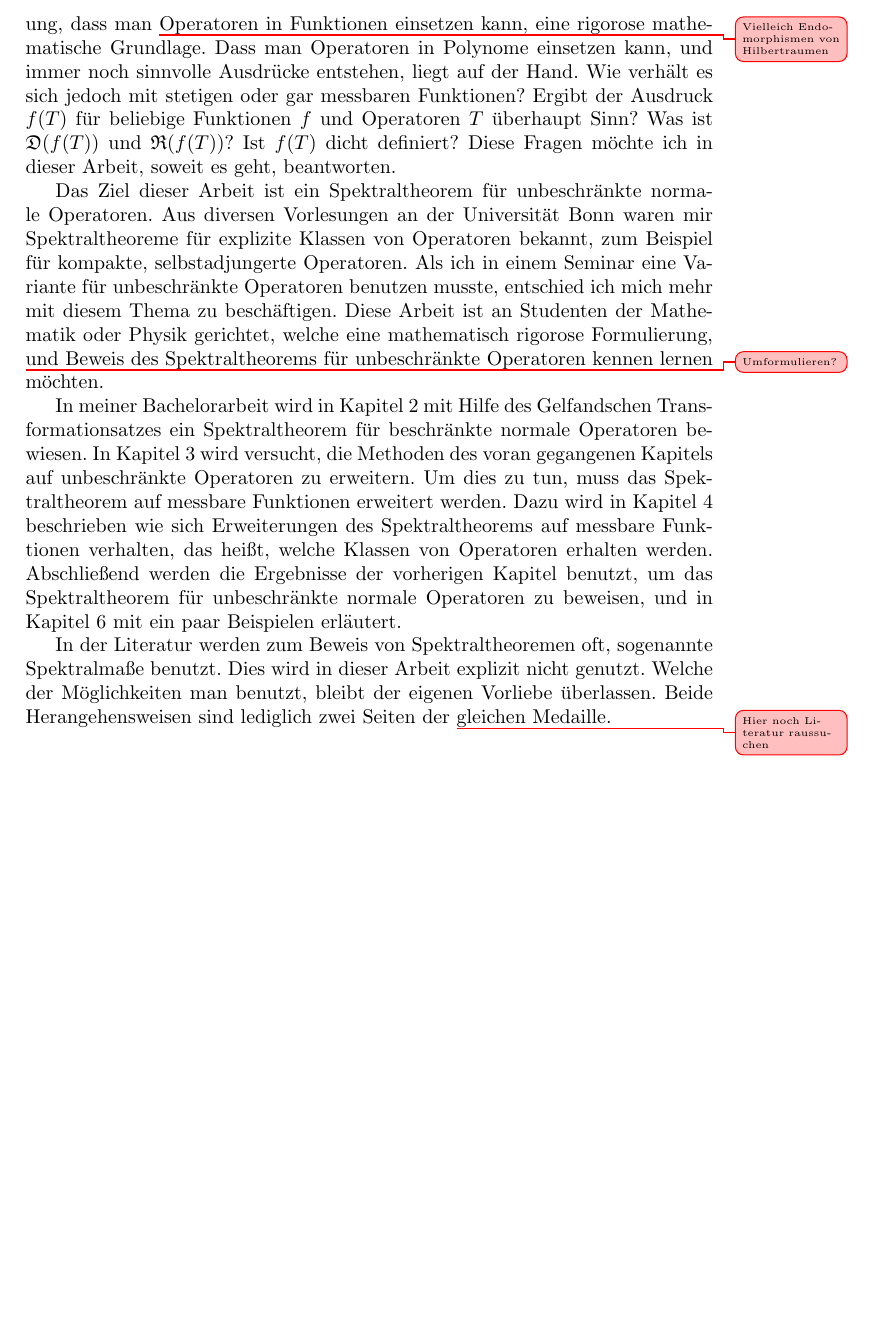
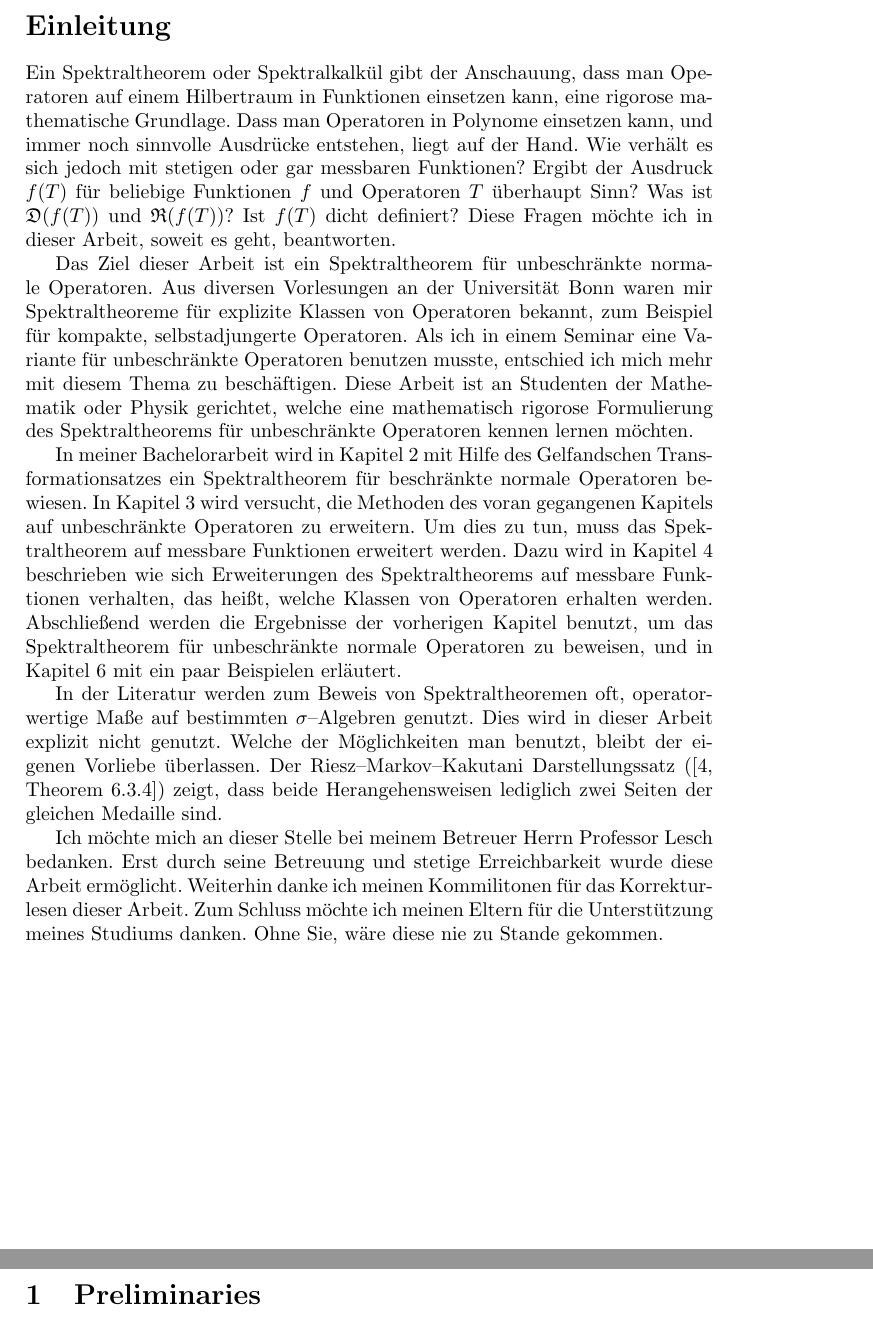
Before and after one commit to HeineBorel/Bachelor, a LaTeX document (LaTeX/main.tex, which reads LaTeX/part0.tex): part of page 4 of 31 before the commit and two parts of pages 4 and 5 of 31 after it, the two joined at a grey line, cut at the place of the change, the shorter picture padded with empty space. Compiled offline with pdfLaTeX.

Commit message:
Hoffentlich fast fertig

```diff
--- a/LaTeX/main.tex
+++ b/LaTeX/main.tex
@@ -1,6 +1,13 @@
 \documentclass[a4paper,10pt, draft]{article}
 
 \usepackage{mystyle}
+
+\iffalse
+%Geometry für Lesch
+\usepackage{geometry}
+\geometry{layoutvoffset= -3cm, layouthoffset = -2.5cm}
+\fi
+
 
 \usepackage{BA_Titelseite}
 
--- a/LaTeX/part0.tex
+++ b/LaTeX/part0.tex
@@ -1,9 +1,10 @@
-{\Large \textbf{Einleitung}}
+\noindent{\Large \textbf{Einleitung}}
 \vspace{.35cm}
+
+\noindent
 \begin{otherlanguage}{ngerman}
 Ein Spektraltheorem oder Spektralkalkül gibt der Anschauung, dass man
-\unsure{Vielleich Endomorphismen von Hilbertraumen}
-Operatoren in Funktionen einsetzen kann, eine
+Operatoren auf einem Hilbertraum in Funktionen einsetzen kann, eine
 rigorose mathematische Grundlage.
 Dass man Operatoren in Polynome einsetzen kann, und immer noch sinnvolle
 Ausdrücke entstehen, liegt auf der Hand. Wie verhält es sich jedoch mit
@@ -19,7 +20,7 @@ Beispiel für kompakte, selbstadjungerte Operatoren. Als ich in einem Seminar
 eine Variante für unbeschränkte Operatoren benutzen musste, entschied ich
 mich mehr mit diesem Thema zu beschäftigen. Diese Arbeit
 ist an Studenten der Mathematik oder Physik gerichtet, welche eine
-mathematisch rigorose Formulierung, \unsure{Umformulieren?}und Beweis des Spektraltheorems
+mathematisch rigorose Formulierung des Spektraltheorems
 für unbeschränkte Operatoren kennen lernen möchten.
 
 In meiner Bachelorarbeit wird in Kapitel 2 mit Hilfe des Gelfandschen
@@ -33,11 +34,19 @@ von Operatoren erhalten werden. Abschließend werden die Ergebnisse der
 vorherigen Kapitel benutzt, um das Spektraltheorem für unbeschränkte normale
 Operatoren zu beweisen, und in Kapitel 6 mit ein paar Beispielen erläutert.
 
-In der Literatur werden zum Beweis von Spektraltheoremen oft, sogenannte
-Spektralmaße benutzt.
+In der Literatur werden zum Beweis von Spektraltheoremen oft, operatorwertige
+Maße auf bestimmten $\sigma$--Algebren genutzt.
 Dies wird in dieser Arbeit explizit nicht genutzt. Welche der Möglichkeiten
-man benutzt, bleibt der eigenen Vorliebe überlassen. Beide Herangehensweisen
-sind lediglich zwei Seiten der \unsure{Hier noch Literatur raussuchen}
-gleichen Medaille.
+man benutzt, bleibt der eigenen Vorliebe überlassen. Der Riesz--Markov--Kakutani
+Darstellungssatz (\cite[Theorem 6.3.4]{PedAnaN})
+zeigt, dass beide Herangehensweisen
+lediglich zwei Seiten der gleichen Medaille sind.
+
+Ich möchte mich an dieser Stelle bei meinem Betreuer Herrn Professor Lesch bedanken.
+Erst durch seine Betreuung und stetige Erreichbarkeit wurde diese Arbeit ermöglicht.
+Weiterhin danke ich meinen Kommilitonen für das Korrekturlesen dieser Arbeit.
+Zum Schluss möchte ich meinen Eltern für die Unterstützung meines Studiums danken.
+Ohne Sie, wäre diese nie zu Stande gekommen.
+
 
 \end{otherlanguage}
```
Also changed, not shown: LaTeX/part4.tex (+7 -6 lines), LaTeX/part5.tex (+1 -1 lines), LaTeX/part6.tex (+10 -10 lines).
